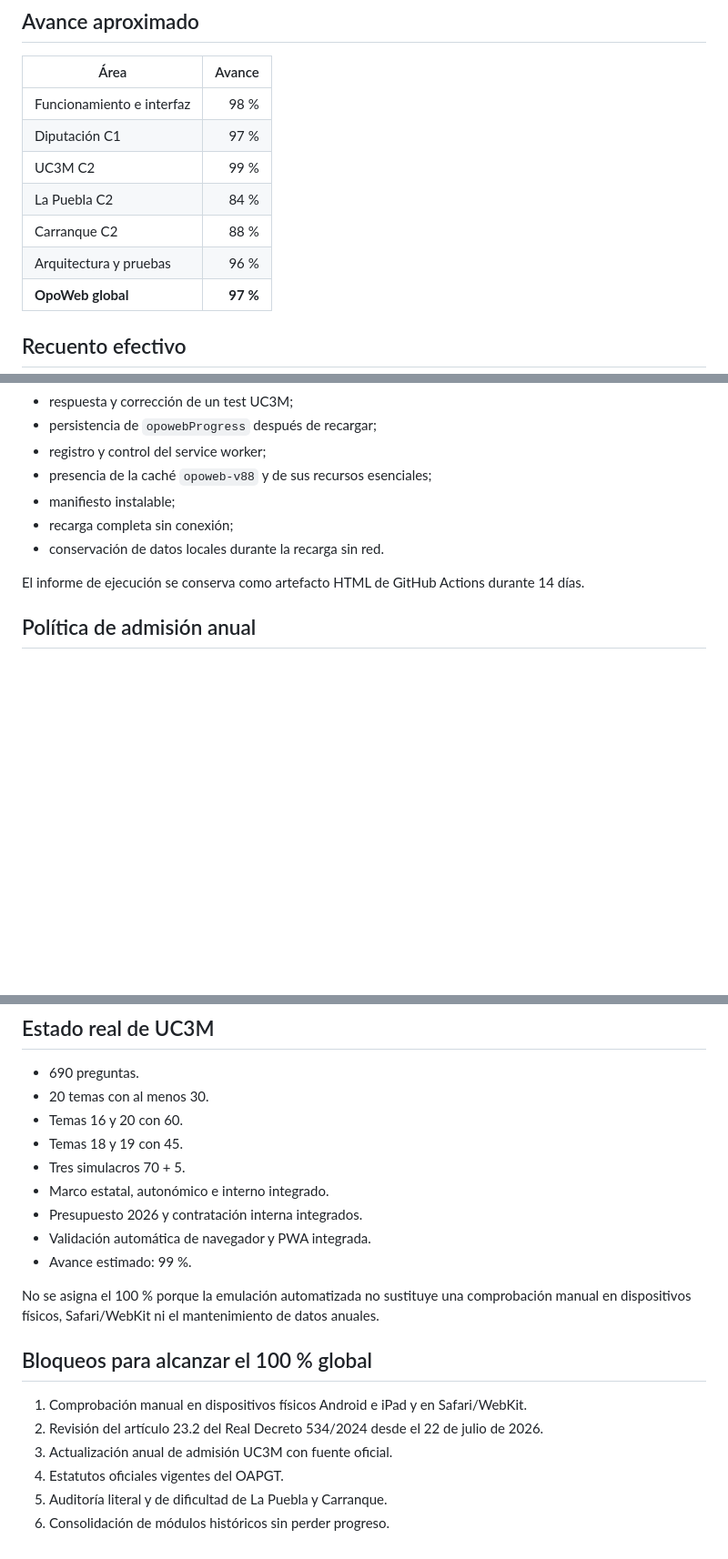
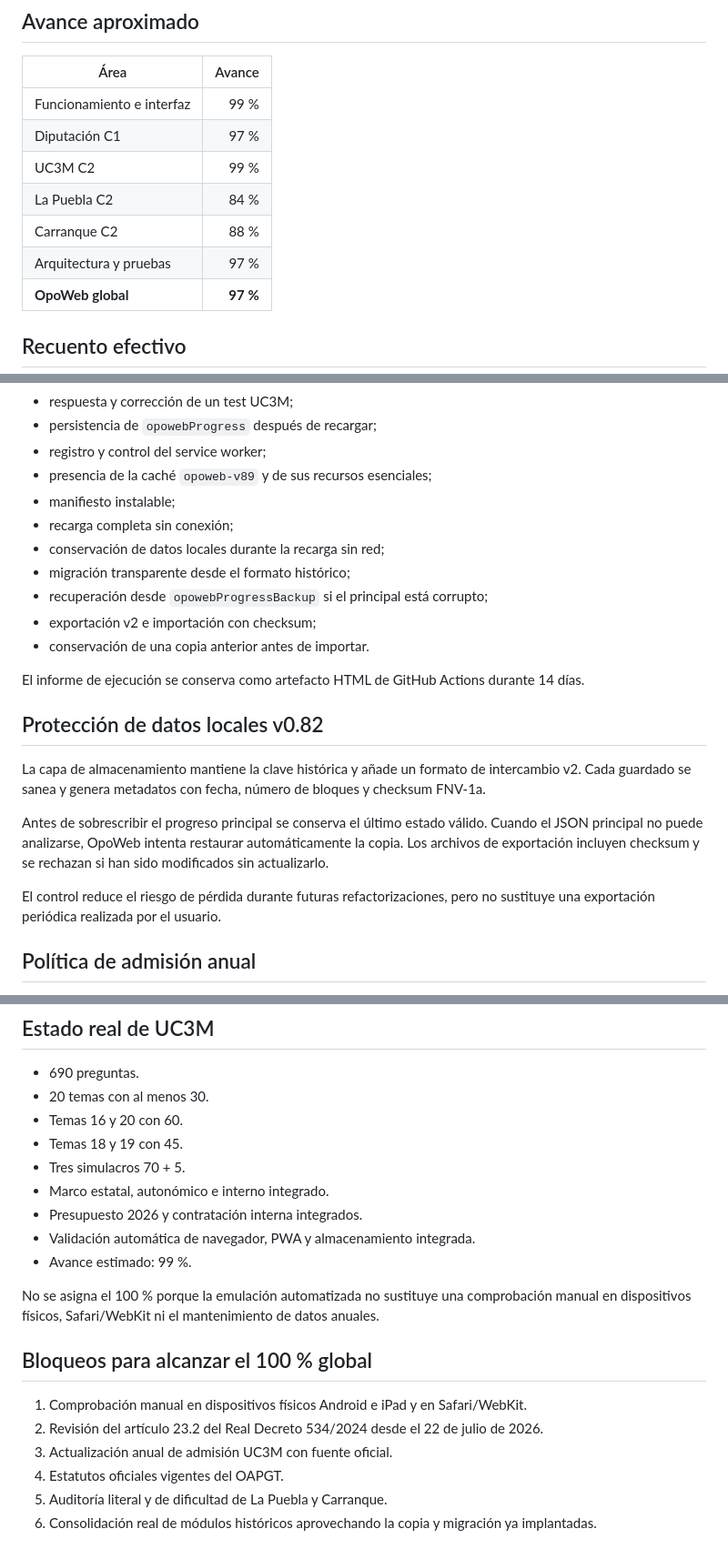
Before and after one commit to Ivannunezrodriguez/opoweb, a Markdown page: docs/AUDITORIA_OPE.md, 3 parts joined by grey strips. Shown at 91% size. Drawn GitHub-style; blank space fills up the shorter version.

Commit message:
Actualizar auditoría global a v0.82

```diff
--- a/docs/AUDITORIA_OPE.md
+++ b/docs/AUDITORIA_OPE.md
@@ -13,12 +13,12 @@ Fecha de revisión: 12 de julio de 2026.
 
 | Área | Avance |
 |---|---:|
-| Funcionamiento e interfaz | 98 % |
+| Funcionamiento e interfaz | 99 % |
 | Diputación C1 | 97 % |
 | UC3M C2 | 99 % |
 | La Puebla C2 | 84 % |
 | Carranque C2 | 88 % |
-| Arquitectura y pruebas | 96 % |
+| Arquitectura y pruebas | 97 % |
 | **OpoWeb global** | **97 %** |
 
 ## Recuento efectivo
@@ -66,12 +66,24 @@ La prueba funcional controla:
 - respuesta y corrección de un test UC3M;
 - persistencia de `opowebProgress` después de recargar;
 - registro y control del service worker;
-- presencia de la caché `opoweb-v88` y de sus recursos esenciales;
+- presencia de la caché `opoweb-v89` y de sus recursos esenciales;
 - manifiesto instalable;
 - recarga completa sin conexión;
-- conservación de datos locales durante la recarga sin red.
+- conservación de datos locales durante la recarga sin red;
+- migración transparente desde el formato histórico;
+- recuperación desde `opowebProgressBackup` si el principal está corrupto;
+- exportación v2 e importación con checksum;
+- conservación de una copia anterior antes de importar.
 
 El informe de ejecución se conserva como artefacto HTML de GitHub Actions durante 14 días.
+
+## Protección de datos locales v0.82
+
+La capa de almacenamiento mantiene la clave histórica y añade un formato de intercambio v2. Cada guardado se sanea y genera metadatos con fecha, número de bloques y checksum FNV-1a.
+
+Antes de sobrescribir el progreso principal se conserva el último estado válido. Cuando el JSON principal no puede analizarse, OpoWeb intenta restaurar automáticamente la copia. Los archivos de exportación incluyen checksum y se rechazan si han sido modificados sin actualizarlo.
+
+El control reduce el riesgo de pérdida durante futuras refactorizaciones, pero no sustituye una exportación periódica realizada por el usuario.
 
 ## Política de admisión anual
 
@@ -88,7 +100,7 @@ El tema 17 identifica la transición del artículo 23.2 del Real Decreto 534/202
 - Tres simulacros 70 + 5.
 - Marco estatal, autonómico e interno integrado.
 - Presupuesto 2026 y contratación interna integrados.
-- Validación automática de navegador y PWA integrada.
+- Validación automática de navegador, PWA y almacenamiento integrada.
 - Avance estimado: 99 %.
 
 No se asigna el 100 % porque la emulación automatizada no sustituye una comprobación manual en dispositivos físicos, Safari/WebKit ni el mantenimiento de datos anuales.
@@ -100,4 +112,4 @@ No se asigna el 100 % porque la emulación automatizada no sustituye una comprob
 3. Actualización anual de admisión UC3M con fuente oficial.
 4. Estatutos oficiales vigentes del OAPGT.
 5. Auditoría literal y de dificultad de La Puebla y Carranque.
-6. Consolidación de módulos históricos sin perder progreso.
+6. Consolidación real de módulos históricos aprovechando la copia y migración ya implantadas.
```
Also changed, not shown: other parts of docs/AUDITORIA_OPE.md (+2 -2 lines).
